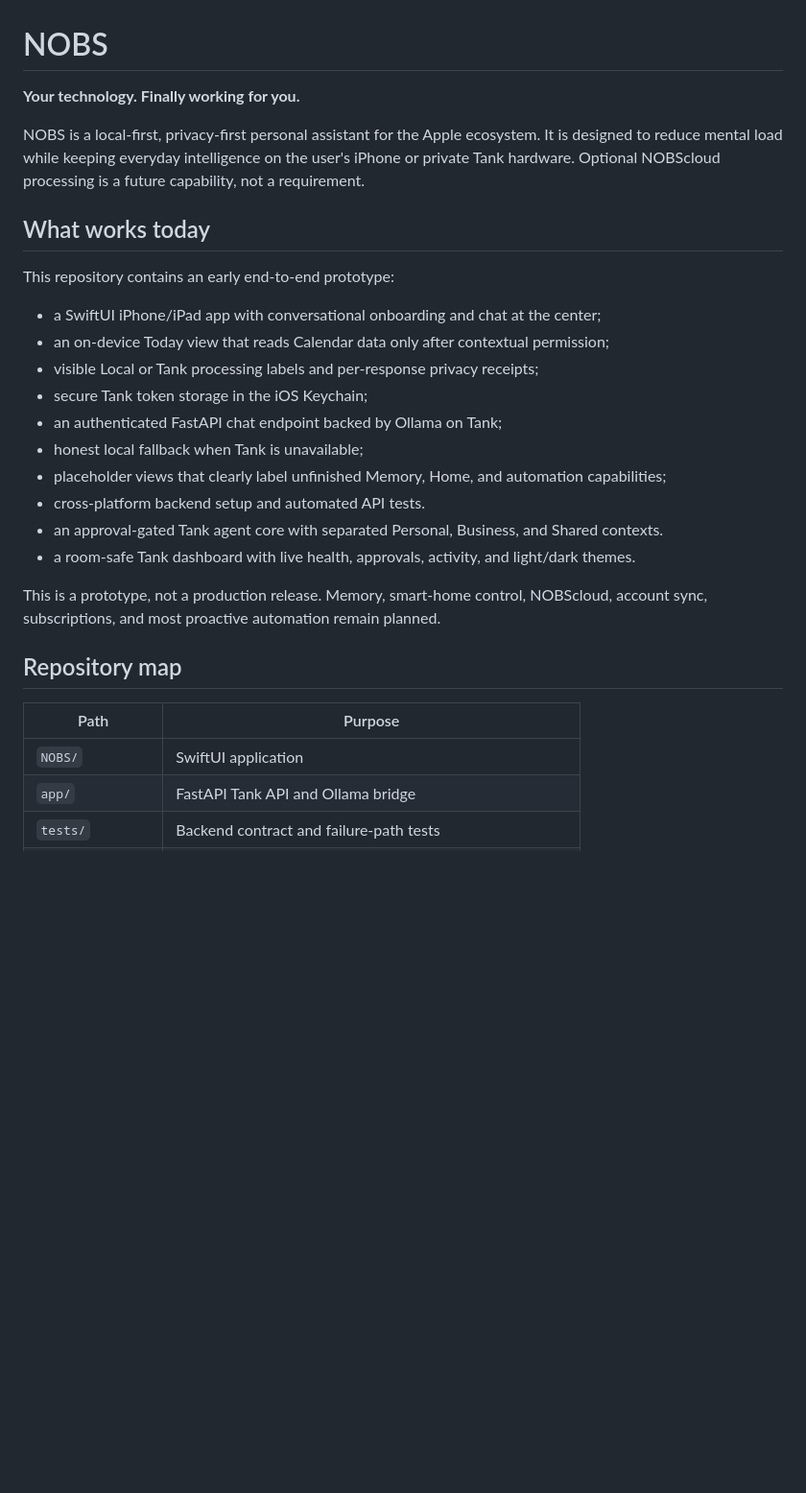
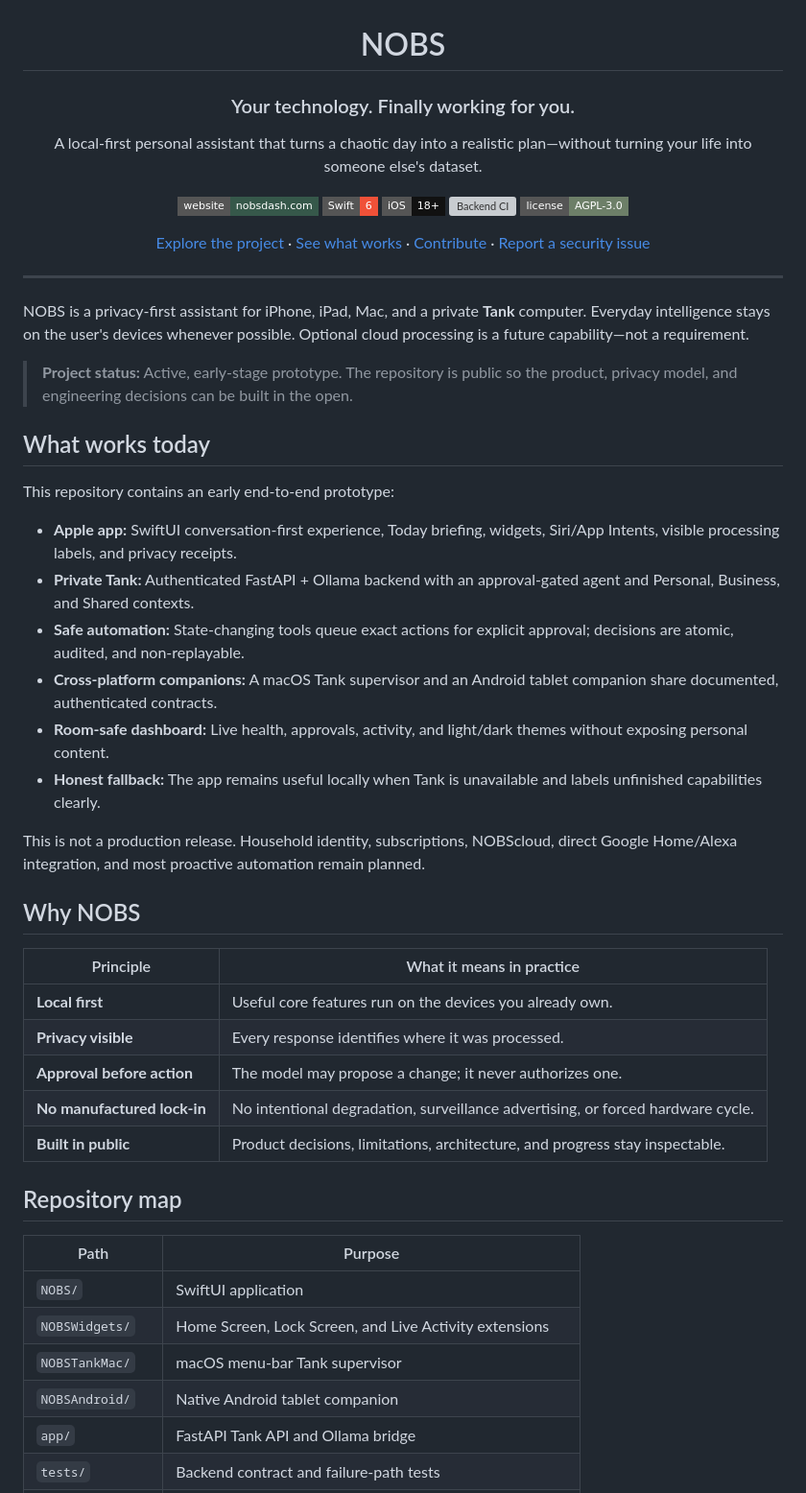
Before and after one commit to acburgess25/NOBS, a Markdown page: README.md, the part around one of its changes. Shown at 96% size. Drawn GitHub-style; badges without logos; blank space fills up the shorter version; grey boxes are pictures that could not be loaded.

Commit message:
Polish GitHub repository landing page (#64)
Signed-off-by: Alex Burgess <11ee990000@gmail.com>

```diff
--- a/README.md
+++ b/README.md
@@ -1,31 +3,56 @@
 # NOBS
 
-**Your technology. Finally working for you.**
+### Your technology. Finally working for you.
 
-NOBS is a local-first, privacy-first personal assistant for the Apple ecosystem. It is designed to reduce mental load while keeping everyday intelligence on the user's iPhone or private Tank hardware. Optional NOBScloud processing is a future capability, not a requirement.
+A local-first personal assistant that turns a chaotic day into a realistic plan—without turning your life into someone else's dataset.
+
+[![Website](https://img.shields.io/badge/website-nobsdash.com-36584a?style=flat-square)](https://nobsdash.com)
+[![Swift 6](https://img.shields.io/badge/Swift-6-f05138?style=flat-square&logo=swift&logoColor=white)](https://www.swift.org)
+[![iOS 18+](https://img.shields.io/badge/iOS-18%2B-111111?style=flat-square&logo=apple)](https://developer.apple.com/ios/)
+[![Backend CI](https://img.shields.io/github/actions/workflow/status/acburgess25/NOBS/backend-ci.yml?branch=main&style=flat-square&label=backend%20CI)](https://github.com/acburgess25/NOBS/actions/workflows/backend-ci.yml)
+[![License: AGPL-3.0](https://img.shields.io/badge/license-AGPL--3.0-6d7f68?style=flat-square)](LICENSE)
+
+[Explore the project](https://nobsdash.com) · [See what works](#what-works-today) · [Contribute](CONTRIBUTING.md) · [Report a security issue](SECURITY.md)
+
+</div>
+
+---
+
+NOBS is a privacy-first assistant for iPhone, iPad, Mac, and a private **Tank** computer. Everyday intelligence stays on the user's devices whenever possible. Optional cloud processing is a future capability—not a requirement.
+
+> **Project status:** Active, early-stage prototype. The repository is public so the product, privacy model, and engineering decisions can be built in the open.
 
 ## What works today
 
 This repository contains an early end-to-end prototype:
 
-- a SwiftUI iPhone/iPad app with conversational onboarding and chat at the center;
-- an on-device Today view that reads Calendar data only after contextual permission;
-- visible Local or Tank processing labels and per-response privacy receipts;
-- secure Tank token storage in the iOS Keychain;
-- an authenticated FastAPI chat endpoint backed by Ollama on Tank;
-- honest local fallback when Tank is unavailable;
-- placeholder views that clearly label unfinished Memory, Home, and automation capabilities;
-- cross-platform backend setup and automated API tests.
-- an approval-gated Tank agent core with separated Personal, Business, and Shared contexts.
-- a room-safe Tank dashboard with live health, approvals, activity, and light/dark themes.
+- **Apple app:** SwiftUI conversation-first experience, Today briefing, widgets, Siri/App Intents, visible processing labels, and privacy receipts.
+- **Private Tank:** Authenticated FastAPI + Ollama backend with an approval-gated agent and Personal, Business, and Shared contexts.
+- **Safe automation:** State-changing tools queue exact actions for explicit approval; decisions are atomic, audited, and non-replayable.
+- **Cross-platform companions:** A macOS Tank supervisor and an Android tablet companion share documented, authenticated contracts.
+- **Room-safe dashboard:** Live health, approvals, activity, and light/dark themes without exposing personal content.
+- **Honest fallback:** The app remains useful locally when Tank is unavailable and labels unfinished capabilities clearly.
 
-This is a prototype, not a production release. Memory, smart-home control, NOBScloud, account sync, subscriptions, and most proactive automation remain planned.
+This is not a production release. Household identity, subscriptions, NOBScloud, direct Google Home/Alexa integration, and most proactive automation remain planned.
+
+## Why NOBS
+
+| Principle | What it means in practice |
+|---|---|
+| **Local first** | Useful core features run on the devices you already own. |
+| **Privacy visible** | Every response identifies where it was processed. |
+| **Approval before action** | The model may propose a change; it never authorizes one. |
+| **No manufactured lock-in** | No intentional degradation, surveillance advertising, or forced hardware cycle. |
+| **Built in public** | Product decisions, limitations, architecture, and progress stay inspectable. |
 
 ## Repository map
 
 | Path | Purpose |
 |---|---|
 | `NOBS/` | SwiftUI application |
+| `NOBSWidgets/` | Home Screen, Lock Screen, and Live Activity extensions |
+| `NOBSTankMac/` | macOS menu-bar Tank supervisor |
+| `NOBSAndroid/` | Native Android tablet companion |
 | `app/` | FastAPI Tank API and Ollama bridge |
 | `tests/` | Backend contract and failure-path tests |
 | `deploy/tank/` | Tank service definitions |
```
Also changed, not shown: other parts of README.md (+19 -0 lines).
